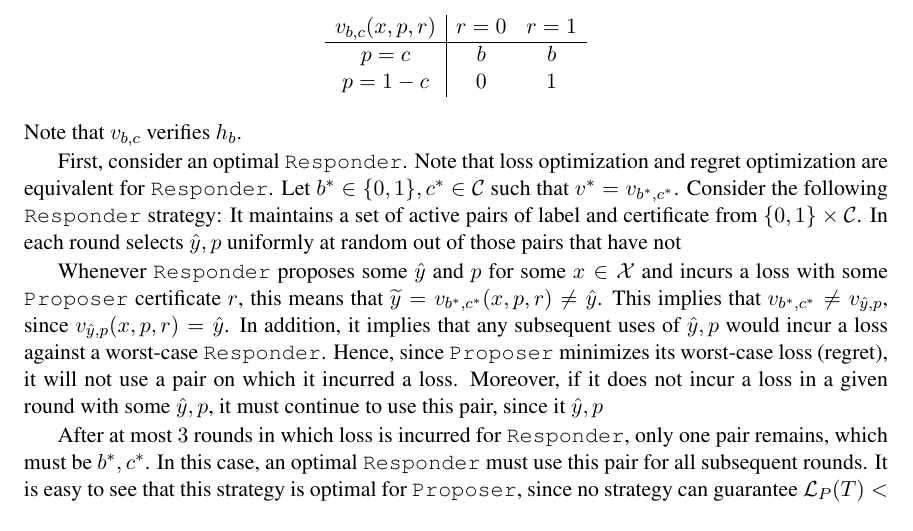
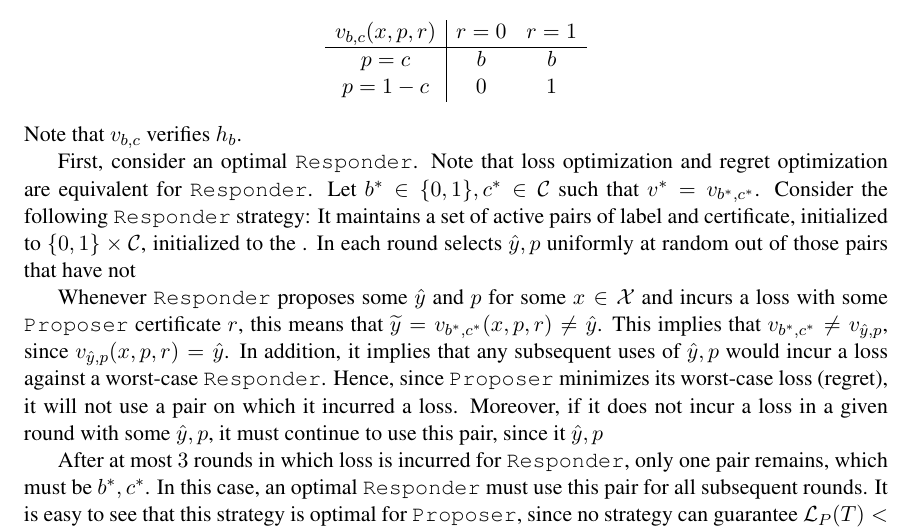
Before and after one commit to vinayakpathak/learning-theory-of-debate, a LaTeX thesis (main.tex): part of page 11 of 22, cut so that both start at the same text. Compiled offline with pdfLaTeX.

Commit message:
Update on Overleaf.

```diff
--- a/main.tex
+++ b/main.tex
@@ -458,7 +458,7 @@ Consider \todo{an infinite $\X$} and $\C = \{0,1\}$. Consider $\H = \{h_0,h_1\}$
 \]
 Note that $v_{b,c}$ verifies $h_b$.
 
-First, consider an optimal \df. Note that loss optimization and regret optimization are equivalent for \df. Let $b^* \in \{0,1\},c^*\in \C$ such that $v^* = v_{b^*,c^*}$. Consider the following \df strategy: It maintains a set of active pairs of label and certificate from $\{0,1\}\times \C$. In each round selects $\hy,\ct$ uniformly at random out of those pairs that have not
+First, consider an optimal \df. Note that loss optimization and regret optimization are equivalent for \df. Let $b^* \in \{0,1\},c^*\in \C$ such that $v^* = v_{b^*,c^*}$. Consider the following \df strategy: It maintains a set of active pairs of label and certificate, initialized to $\{0,1\}\times \C$, initialized to the . In each round selects $\hy,\ct$ uniformly at random out of those pairs that have not
 
 
 
```
